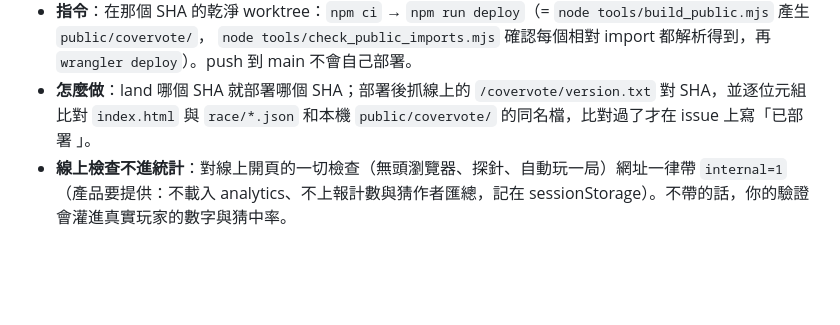
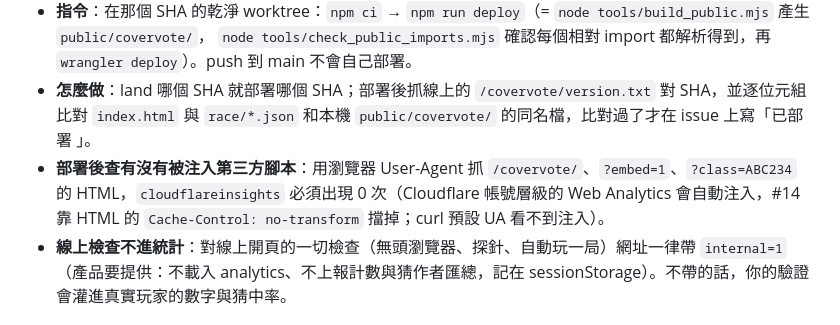
Before and after one commit to csiesheep/covervote, a Markdown page: TEAM.md, the part around the change. Rendered like a GitHub page; blank space fills up the shorter version.

Commit message:
TEAM.md 部署：部署後用瀏覽器 UA 查 HTML 有沒有被注入 cloudflareinsights（#14）
Co-Authored-By: Claude Opus 5.5 <noreply@anthropic.com>

```diff
--- a/TEAM.md
+++ b/TEAM.md
@@ -105,6 +105,7 @@ owner 裁決（2026-10-21，init 時的選擇題，選項原文）：
   `node tools/check_public_imports.mjs` 確認每個相對 import 都解析得到，再 `wrangler deploy`）。push 到 main 不會自己部署。
 - **怎麼做**：land 哪個 SHA 就部署哪個 SHA；部署後抓線上的 `/covervote/version.txt` 對 SHA，並逐位元組比對 `index.html`
   與 `race/*.json` 和本機 `public/covervote/` 的同名檔，比對過了才在 issue 上寫「已部署 <SHA>」。
+- **部署後查有沒有被注入第三方腳本**：用瀏覽器 User-Agent 抓 `/covervote/`、`?embed=1`、`?class=ABC234` 的 HTML，`cloudflareinsights` 必須出現 0 次（Cloudflare 帳號層級的 Web Analytics 會自動注入，#14 靠 HTML 的 `Cache-Control: no-transform` 擋掉；curl 預設 UA 看不到注入）。
 - **線上檢查不進統計**：對線上開頁的一切檢查（無頭瀏覽器、探針、自動玩一局）網址一律帶 `internal=1`
   （產品要提供：不載入 analytics、不上報計數與猜作者匯總，記在 sessionStorage）。不帶的話，你的驗證會灌進真實玩家的數字與猜中率。
 
```
